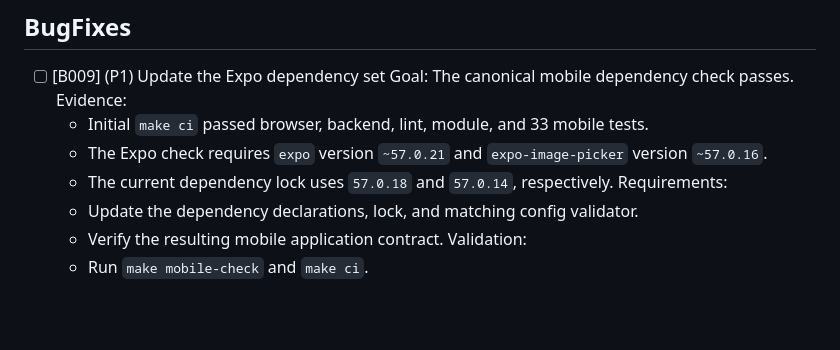
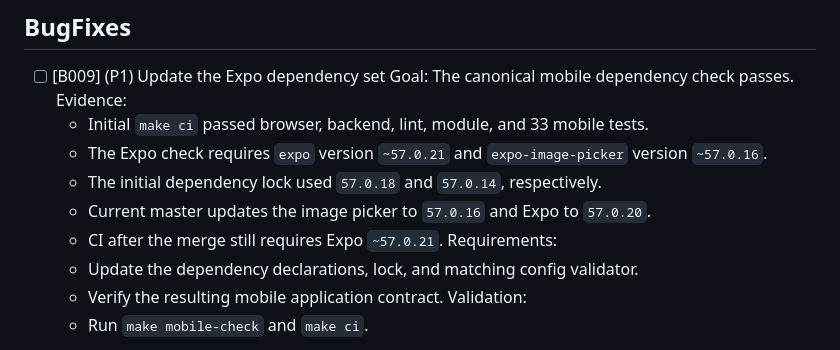
Before and after one commit to MarcoPoloResearchLab/social_threader, a Markdown page: .mprlab/ISSUES.md, the part around the change. GitHub-like rendering; blank space fills up the shorter version.

```diff
--- a/.mprlab/ISSUES.md
+++ b/.mprlab/ISSUES.md
@@ -13,7 +13,9 @@ Format: `- [ ] [B042] (P1) {I007} Title`
   Evidence:
   - Initial `make ci` passed browser, backend, lint, module, and 33 mobile tests.
   - The Expo check requires `expo` version `~57.0.21` and `expo-image-picker` version `~57.0.16`.
-  - The current dependency lock uses `57.0.18` and `57.0.14`, respectively.
+  - The initial dependency lock used `57.0.18` and `57.0.14`, respectively.
+  - Current master updates the image picker to `57.0.16` and Expo to `57.0.20`.
+  - CI after the merge still requires Expo `~57.0.21`.
   Requirements:
   - Update the dependency declarations, lock, and matching config validator.
   - Verify the resulting mobile application contract.
```
Also changed, not shown: docs/mpr-ui-migration.md (+3 -1 lines).
